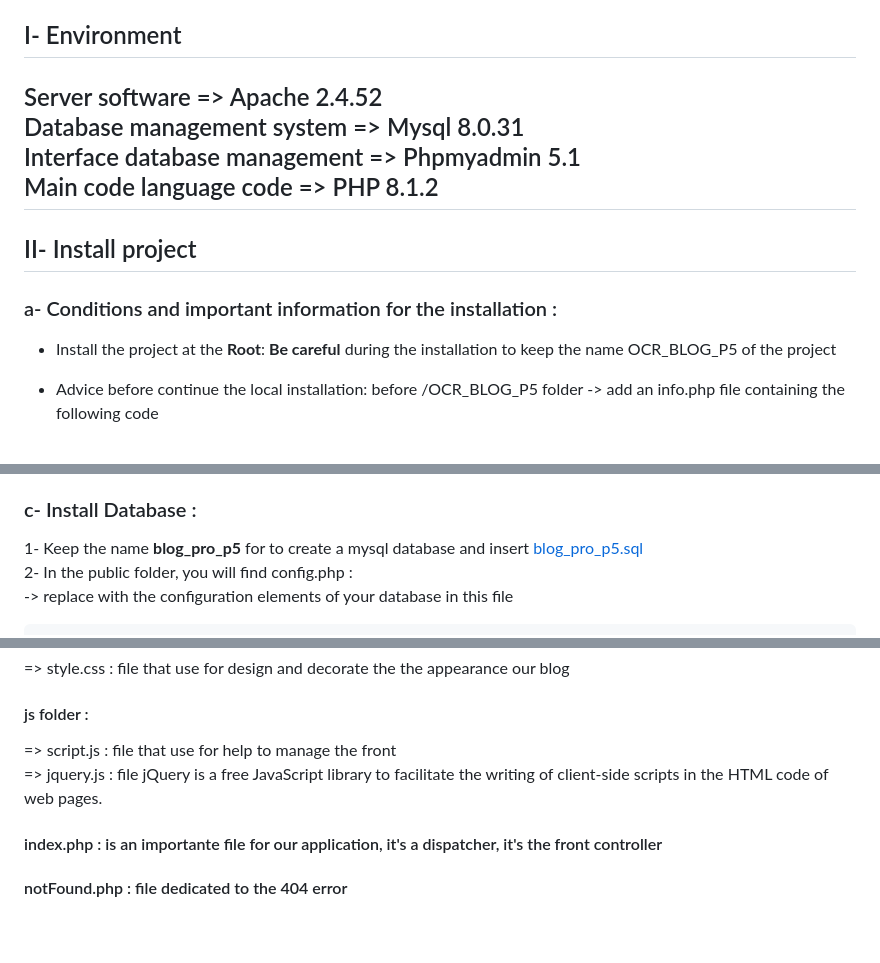
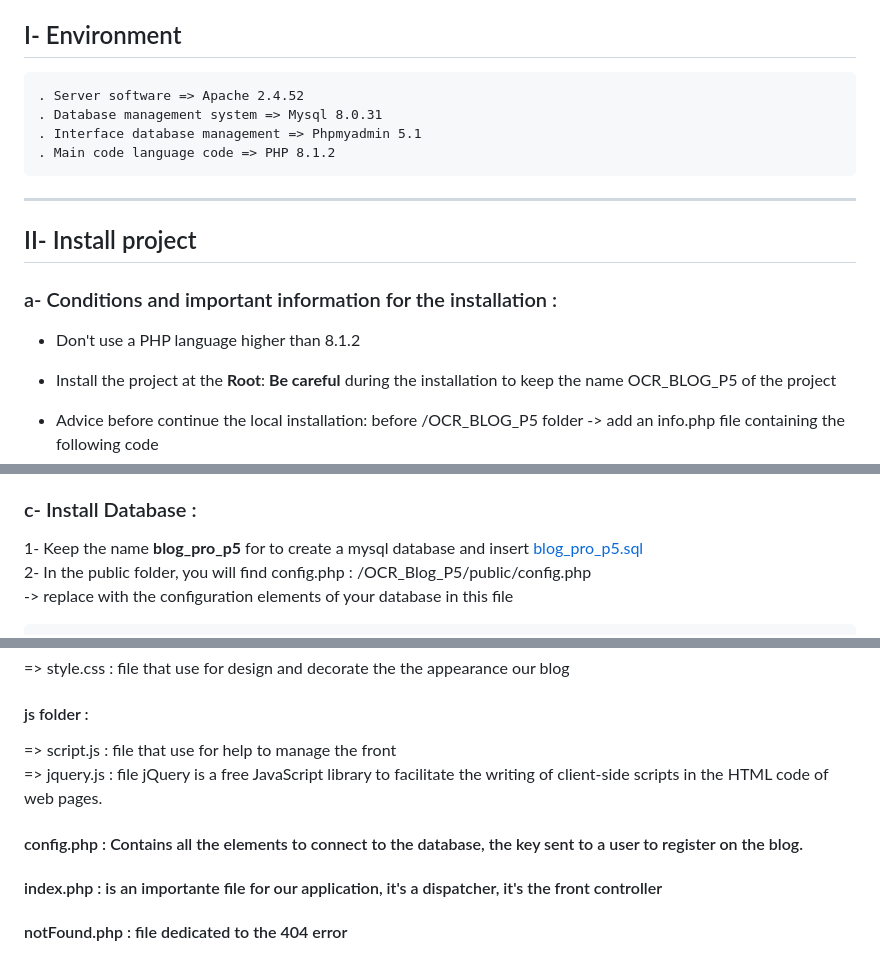
Before and after one commit to cedb13/OCR_Blog_P5, a Markdown page: README.md, 3 parts joined by grey strips. Rendered like a GitHub page; blank space fills up the shorter version.

````diff
--- a/README.md
+++ b/README.md
@@ -14,14 +14,15 @@ III. **Architecture and functionalities**
 # OCR_Blog_P5
 Creation of a Model-View-Controller blog as part of the Application Developer training - PHP / Symfony OpenClassRooms
 ## I- Environment
-Server software => Apache 2.4.52
-Database management system => Mysql 8.0.31
-Interface database management => Phpmyadmin 5.1
-Main code language code => PHP 8.1.2
+    . Server software => Apache 2.4.52
+    . Database management system => Mysql 8.0.31
+    . Interface database management => Phpmyadmin 5.1
+    . Main code language code => PHP 8.1.2
 ------------------------------------------------------------------
 ## II- Install project
 
 ### a- Conditions and important information for the installation :
+- Don't use a PHP language higher than 8.1.2
 - Install the project at the **Root**:
 **Be careful** during the installation to keep the name OCR_BLOG_P5 of the project
 
@@ -45,7 +46,7 @@ If you need help you can consult: https://docs.github.com/fr/repositories/creati
 
 ### c- Install Database :
 1- Keep the name **blog_pro_p5** for to create a mysql database and insert [blog_pro_p5.sql](https://github.com/cedb13/OCR_Blog_P5/blob/main/blog_pro_p5.sql)
-2- In the public folder, you will find config.php :
+2- In the public folder, you will find config.php : /OCR_Blog_P5/public/config.php
 -> replace with the configuration elements of your database in this file
 ```
 define('DB_NAME', 'expleName'); // the name of the database
@@ -146,6 +147,7 @@ It allows you to automatically make the require_once as soon as the namespaces a
 #### js folder :
 => script.js : file that use for help to manage the front
 => jquery.js : file jQuery is a free JavaScript library to facilitate the writing of client-side scripts in the HTML code of web pages.
+#### config.php : Contains all the elements to connect to the database, the key sent to a user to register on the blog.
 #### index.php : is an importante file for our application, it's a dispatcher, it's the front controller
 #### notFound.php : file dedicated to the 404 error
 ----------------------------------------------------------------------------------------------------------
````
